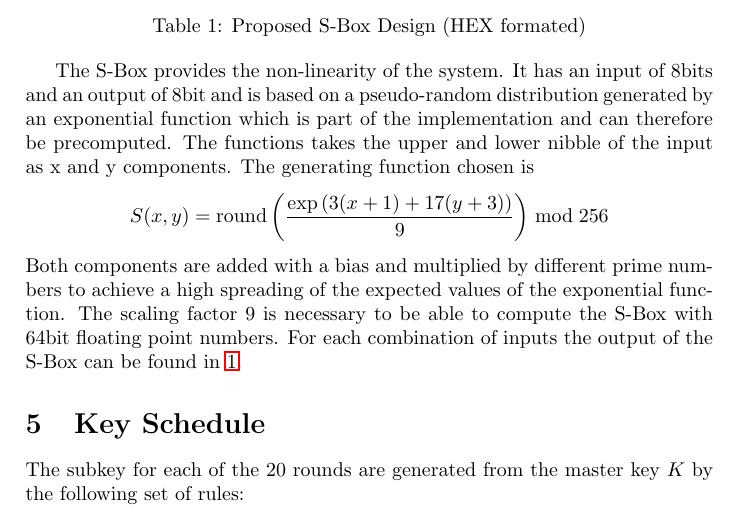
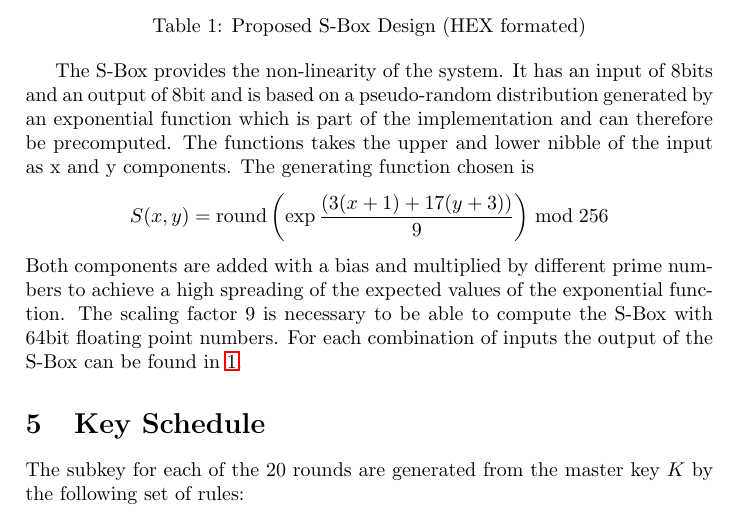
Before and after one commit to moritzschaefer/nefarious-waffle-block-cipher, a LaTeX paper (paper/cipher.tex): part of page 2 of 3, cut so that both start at the same text. Compiled offline with pdfLaTeX.

Commit message:
fix formulae

```diff
--- a/paper/cipher.tex
+++ b/paper/cipher.tex
@@ -48,7 +48,7 @@
  \end{table}
     The S-Box provides the non-linearity of the system. It has an input of 8bits and an output of 8bit and is based on a pseudo-random distribution generated by an exponential function which is part of the implementation and can therefore be precomputed. The functions takes the upper and lower nibble of the input as x and y components. The generating function chosen is
 $$
-S(x,y) = \mathrm{round} \left( \frac{\exp \left(3(x+1) + 17(y+3)\right)}{9} \right) \bmod 256
+S(x,y) = \mathrm{round} \left( \exp \frac{ \left(3(x+1) + 17(y+3)\right)}{9} \right) \bmod 256
 $$
 Both components are added with a bias and multiplied by different prime numbers to achieve a high spreading of the expected values of the exponential function. The scaling factor 9 is necessary to be able to compute the S-Box with 64bit floating point numbers. For each combination of inputs the output of the S-Box can be found in~\ref{sbox}.
 \section{Key Schedule}
```
